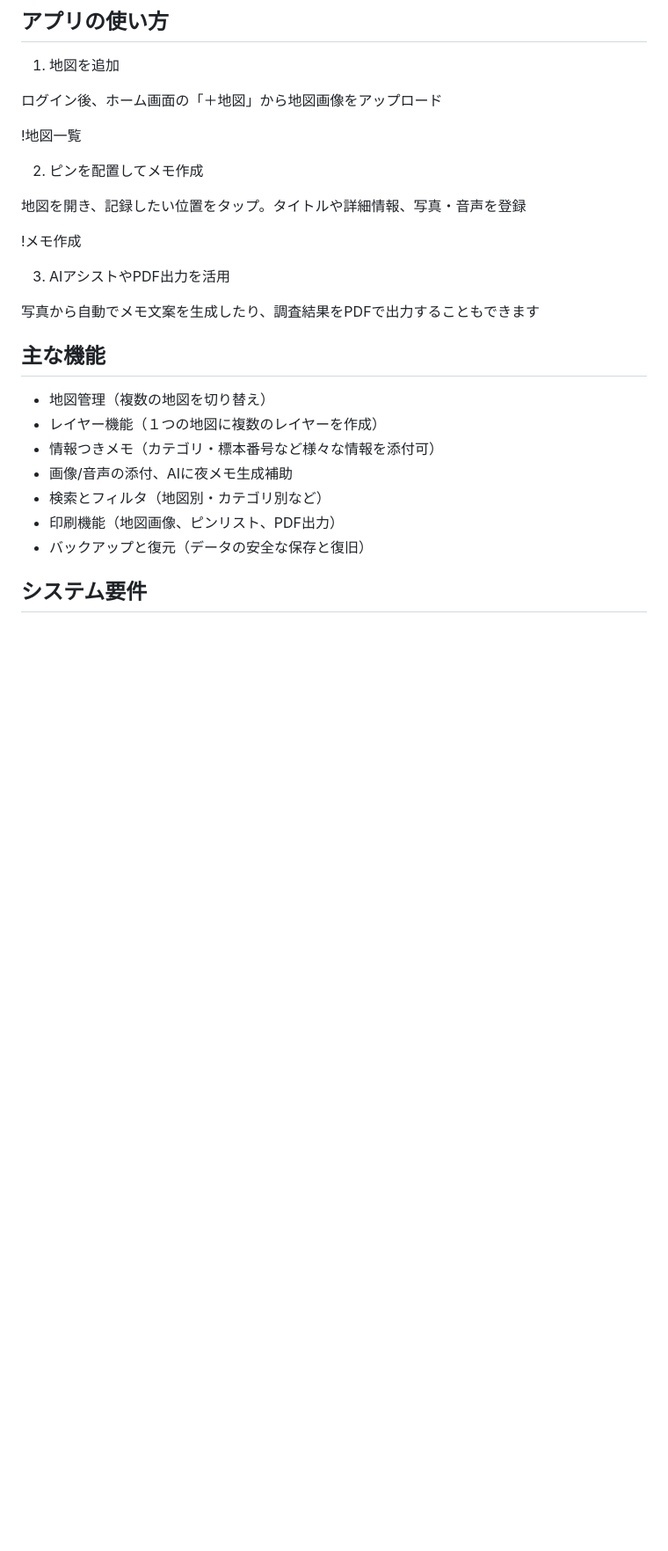
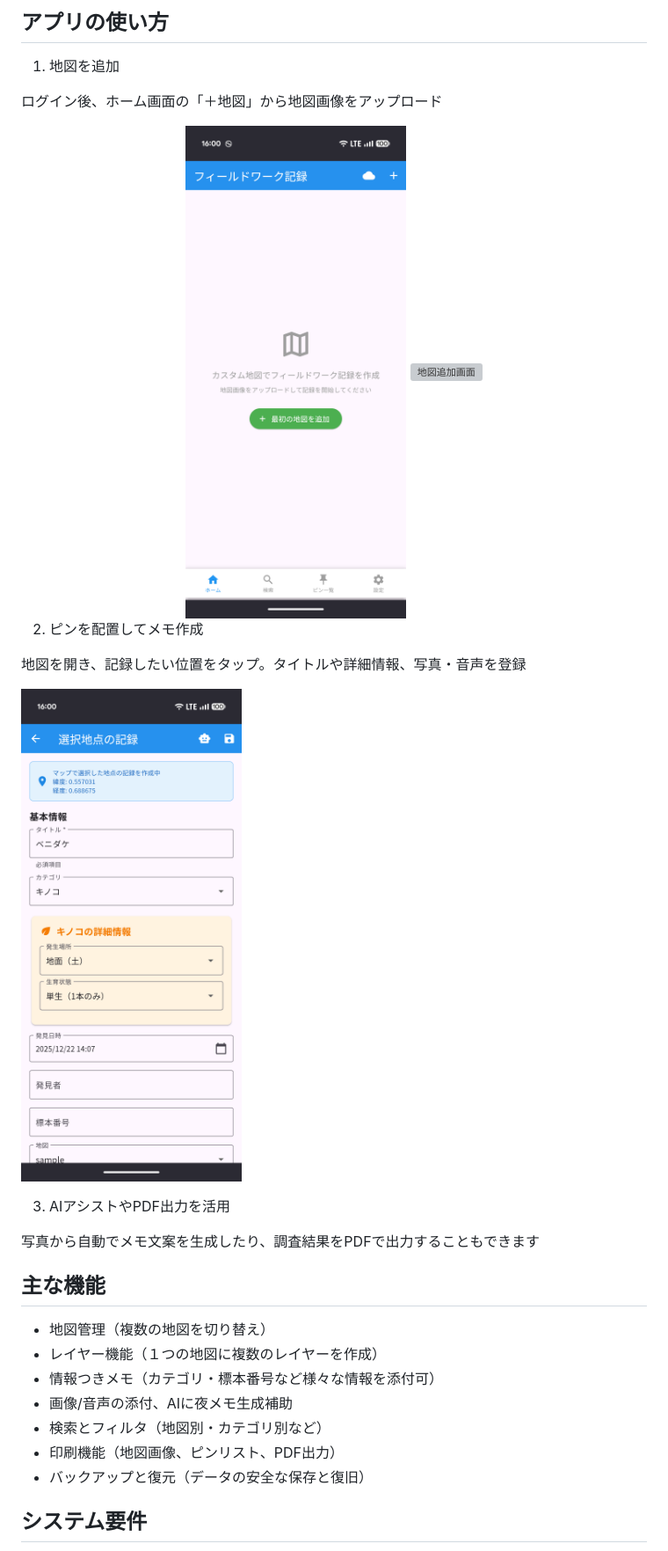
Before and after one commit to akiii2024/location_memo, a Markdown page: README.md, the part around the change printed below. Shown: that part at 88% size. Drawn GitHub-style; pictures changed too: images/add_pin_screen.png (added), images/home_screen.png (added); blank space fills up the shorter version; grey boxes are pictures that could not be loaded.

Commit message:
README.mdにスクリーンショットを追加

```diff
--- a/README.md
+++ b/README.md
@@ -30,13 +32,16 @@
 
 ログイン後、ホーム画面の「＋地図」から地図画像をアップロード
 
-!地図一覧
+<div align="center">
+  <img src="images/home_screen.png" alt="地図一覧" width="300">
+  <img src="images/add_map_screen.png" alt="地図追加画面" width="300">
+</div>
 
 2. ピンを配置してメモ作成
 
 地図を開き、記録したい位置をタップ。タイトルや詳細情報、写真・音声を登録
 
-!メモ作成
+![メモ作成](images/add_pin_screen.png)
 
 3. AIアシストやPDF出力を活用
 
```
Also changed, not shown: other parts of README.md (+7 -5 lines), 2 other files.
